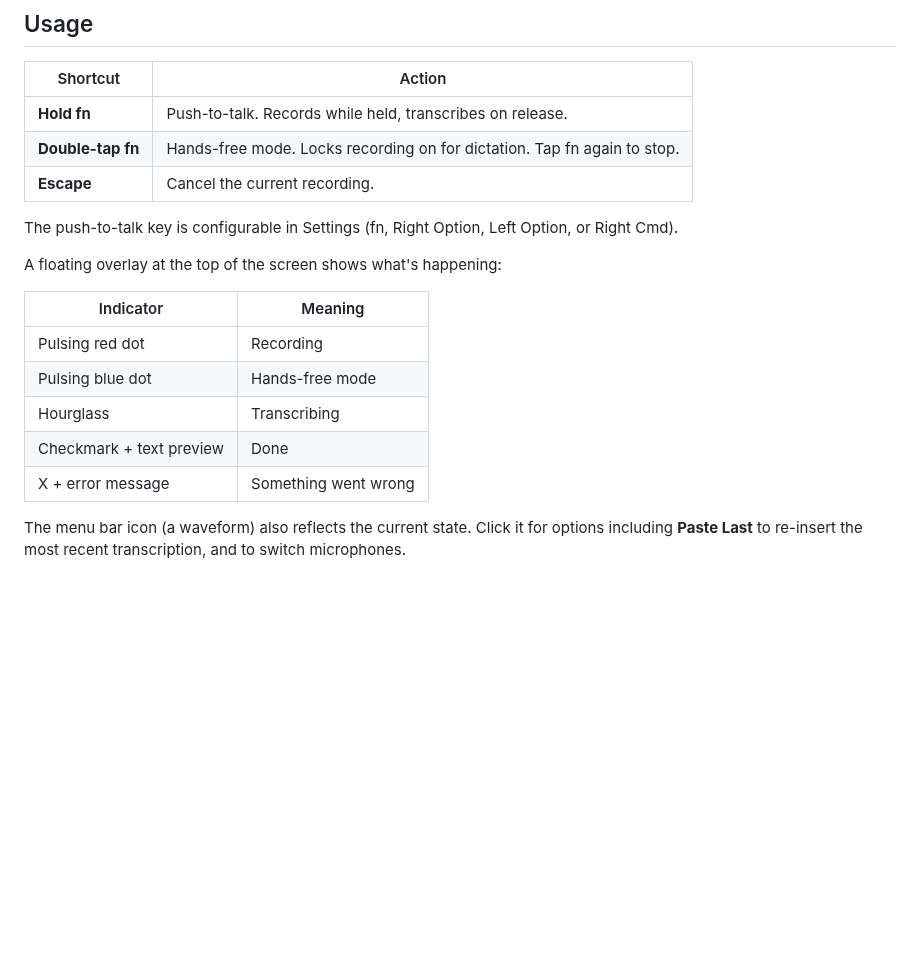
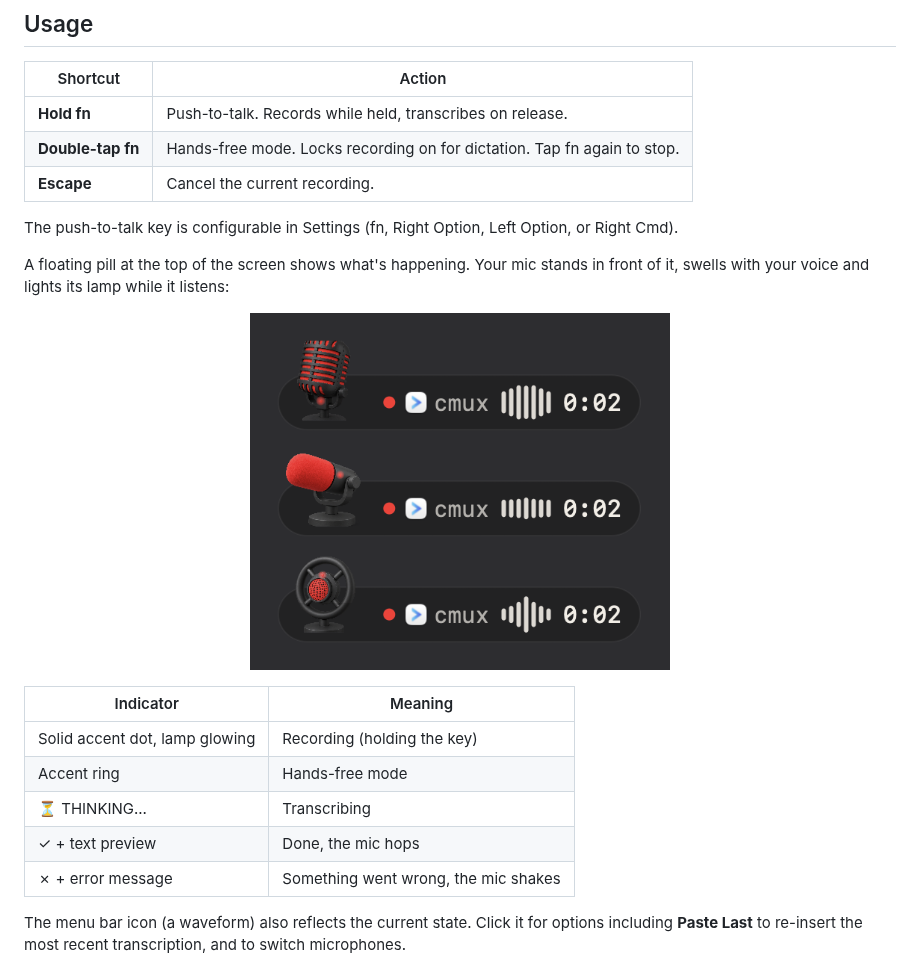
Before and after one commit to sho-luv/Voice, a Markdown page: README.md, the part around one of its changes. GitHub-like rendering; pictures changed too: docs/images/overlay.png (added); blank space fills up the shorter version.

```diff
--- a/README.md
+++ b/README.md
@@ -35,15 +39,19 @@ That's it. The installer builds and signs the app, installs it to `/Applications
 
 The push-to-talk key is configurable in Settings (fn, Right Option, Left Option, or Right Cmd).
 
-A floating overlay at the top of the screen shows what's happening:
+A floating pill at the top of the screen shows what's happening. Your mic stands in front of it, swells with your voice and lights its lamp while it listens:
+
+<p align="center">
+  <img src="docs/images/overlay.png" width="420" alt="The recording overlay with the vintage, podcast and ribbon mics" />
+</p>
 
 | Indicator | Meaning |
 |-----------|---------|
-| Pulsing red dot | Recording |
-| Pulsing blue dot | Hands-free mode |
-| Hourglass | Transcribing |
-| Checkmark + text preview | Done |
-| X + error message | Something went wrong |
+| Solid accent dot, lamp glowing | Recording (holding the key) |
+| Accent ring | Hands-free mode |
+| ⏳ THINKING... | Transcribing |
+| ✓ + text preview | Done, the mic hops |
+| ✗ + error message | Something went wrong, the mic shakes |
 
 The menu bar icon (a waveform) also reflects the current state. Click it for options including **Paste Last** to re-insert the most recent transcription, and to switch microphones.
 
```
Also changed, not shown: other parts of README.md (+15 -1 lines), docs/images/mics.png (added), docs/images/onboarding.png (added), docs/images/screens.png (added).
